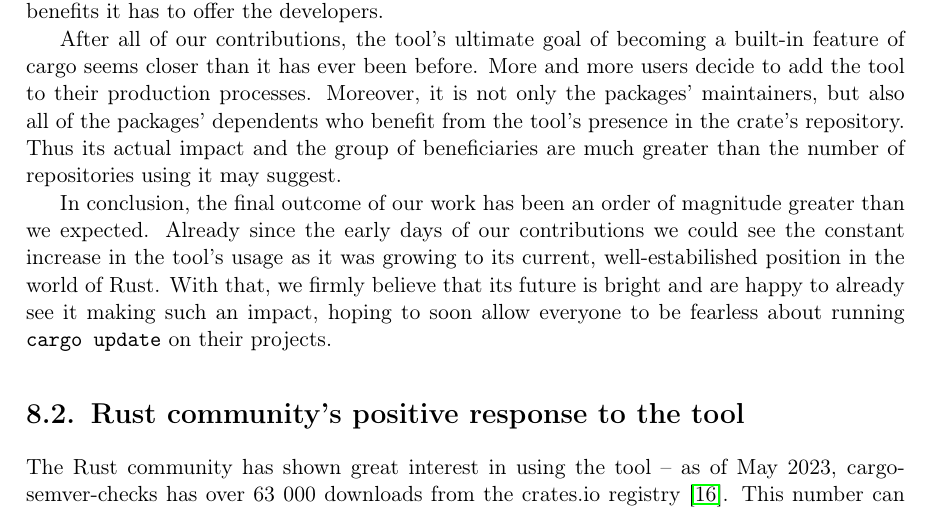
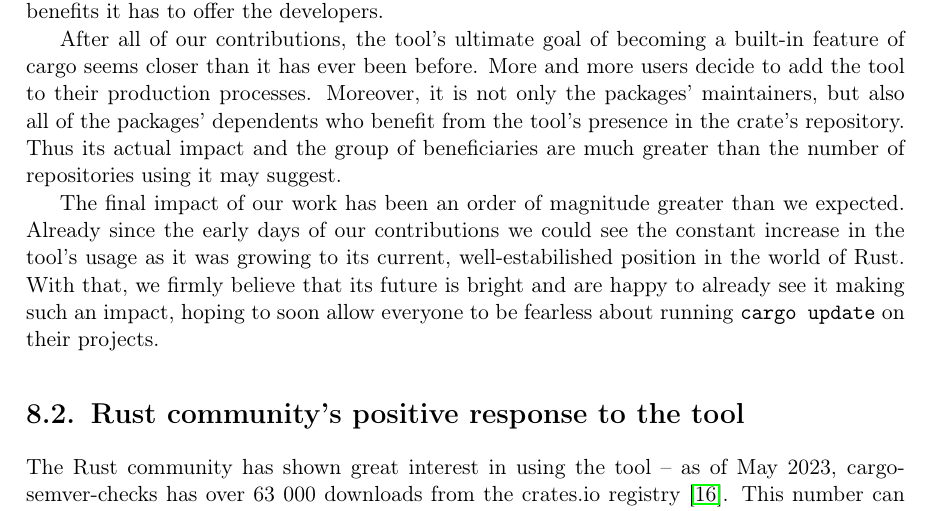
Before and after one commit to tonowak/bachelors-thesis, a LaTeX thesis (thesis-en.tex): part of page 37 of 43, cut so that both start at the same text. Compiled offline with pdfLaTeX.

Commit message:
Update thesis-en.tex
Co-authored-by: Predrag Gruevski <2348618+obi1kenobi@users.noreply.github.com>

```diff
--- a/thesis-en.tex
+++ b/thesis-en.tex
@@ -996,7 +996,7 @@ the packages' dependents who benefit from the tool's presence in the crate's rep
 actual impact and the group of beneficiaries are much greater than the number of repositories
 using it may suggest.
 
-In conclusion, the final outcome of our work has been an order of magnitude greater than
+The final impact of our work has been an order of magnitude greater than
 we expected. Already since the early days of our contributions we could see the constant increase
 in the tool's usage as it was growing to its current, well-estabilished position in the world
 of Rust. With that, we firmly believe that its future is bright and are happy to already see it
```
